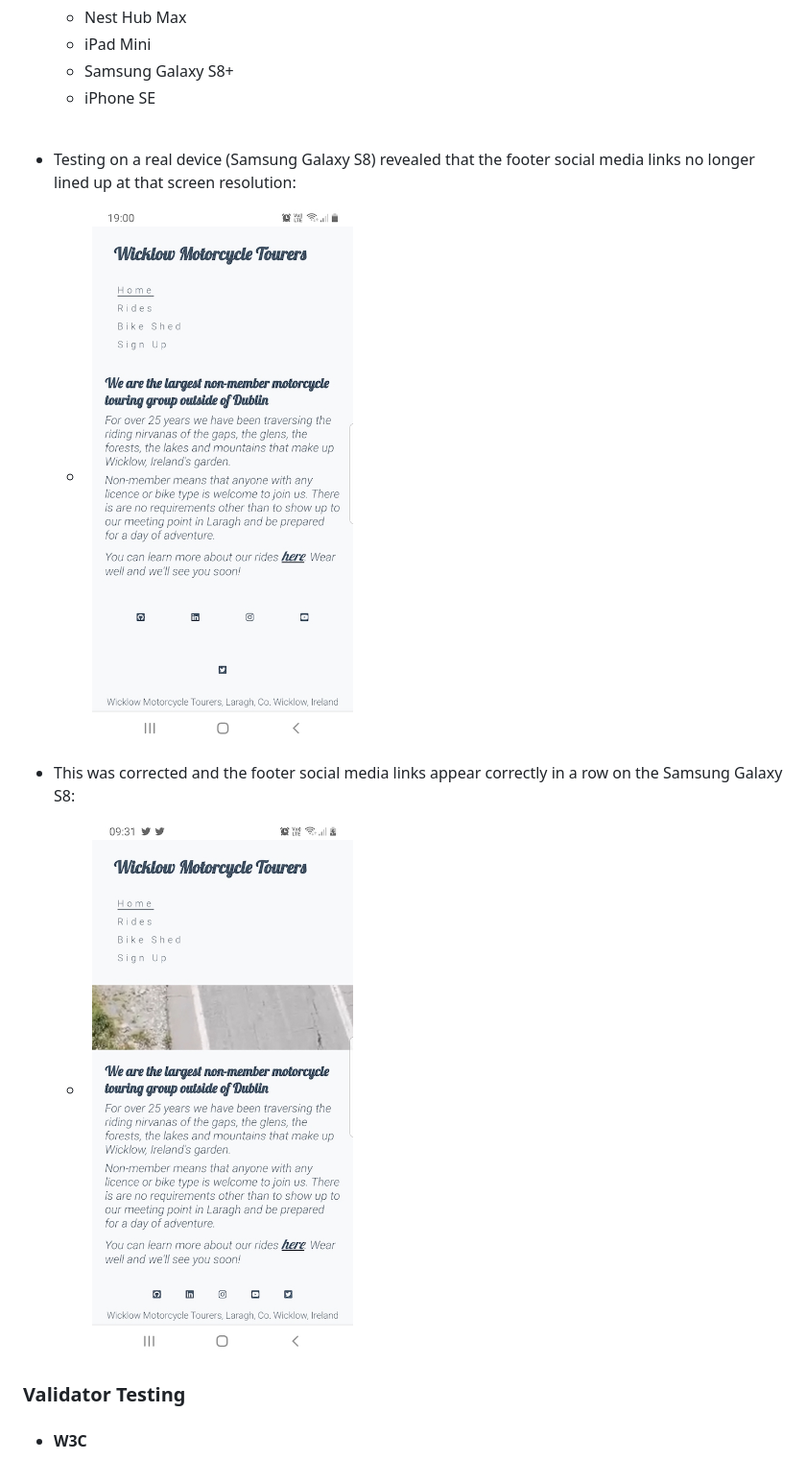
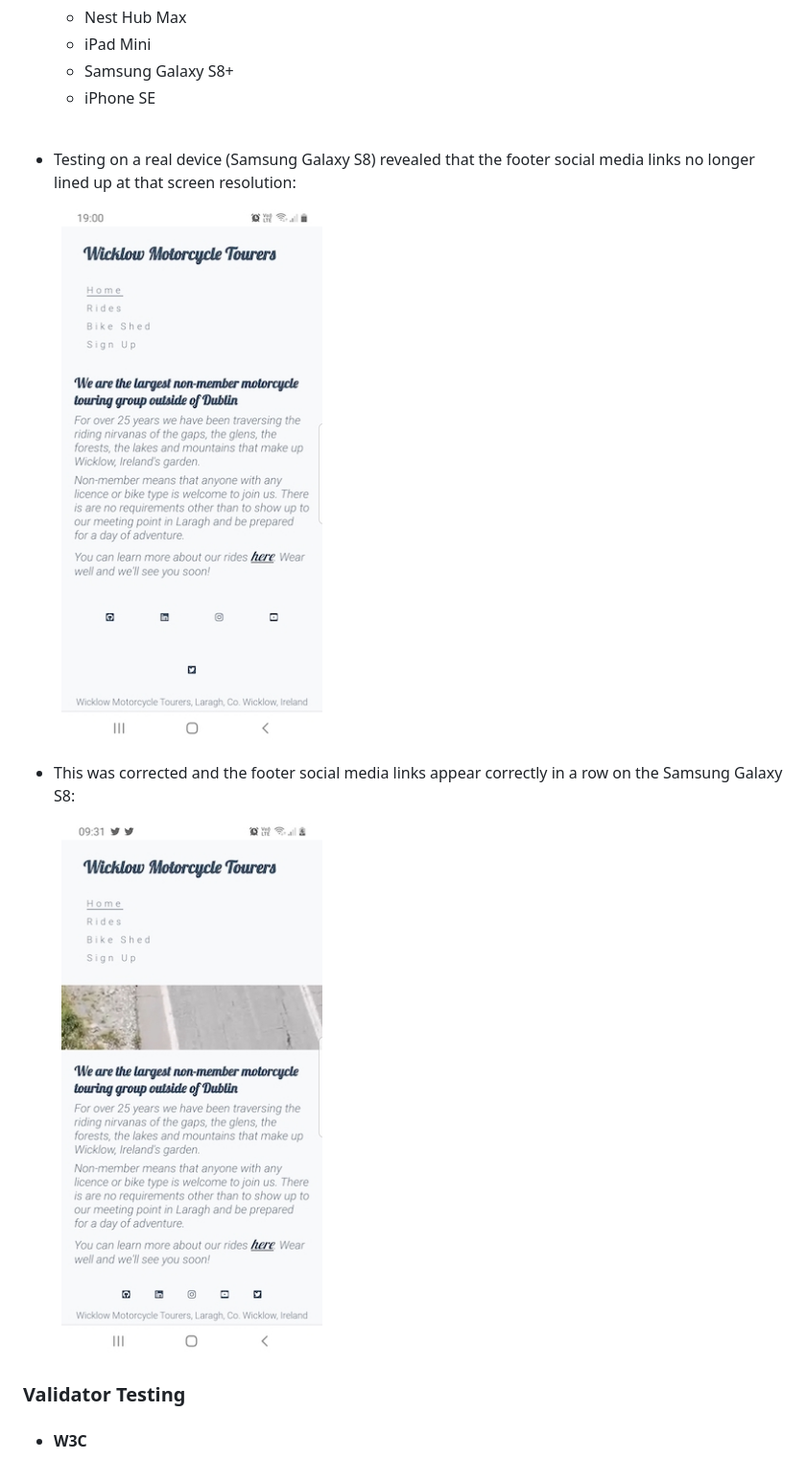
Before and after one commit to cmikedev/wicklow-motorcycle-tourers, a Markdown page: README.md, the part around the change. Shown: that part at 96% size. Rendered like a GitHub page; pictures changed too: assets/readme-images/samsung-galaxy-s8-links-corrected-screenshot.jpg, assets/readme-images/samsung-galaxy-s8-links-overflow-screenshot.jpg.

Commit message:
Doc add spacing adn adjust image

```diff
--- a/README.md
+++ b/README.md
@@ -141,12 +141,14 @@ Of the fonts available on Google Fonts I chose 'Lobster'. The stylised, italic n
     <br />
 
 * Testing on a real device (Samsung Galaxy S8) revealed that the footer social media links no longer lined up at that screen resolution:
-    * &nbsp;
+
+    &nbsp;
     ![image](https://raw.githubusercontent.com/cmikedev/wicklow-motorcycle-tourers/main/assets/readme-images/samsung-galaxy-s8-links-overflow-screenshot.jpg)
     &nbsp;
 
 * This was corrected and the footer social media links appear correctly in a row on the Samsung Galaxy S8:
-    * &nbsp;
+
+    &nbsp;
     ![image](https://raw.githubusercontent.com/cmikedev/wicklow-motorcycle-tourers/main/assets/readme-images/samsung-galaxy-s8-links-corrected-screenshot.jpg)
     &nbsp;
 
```
